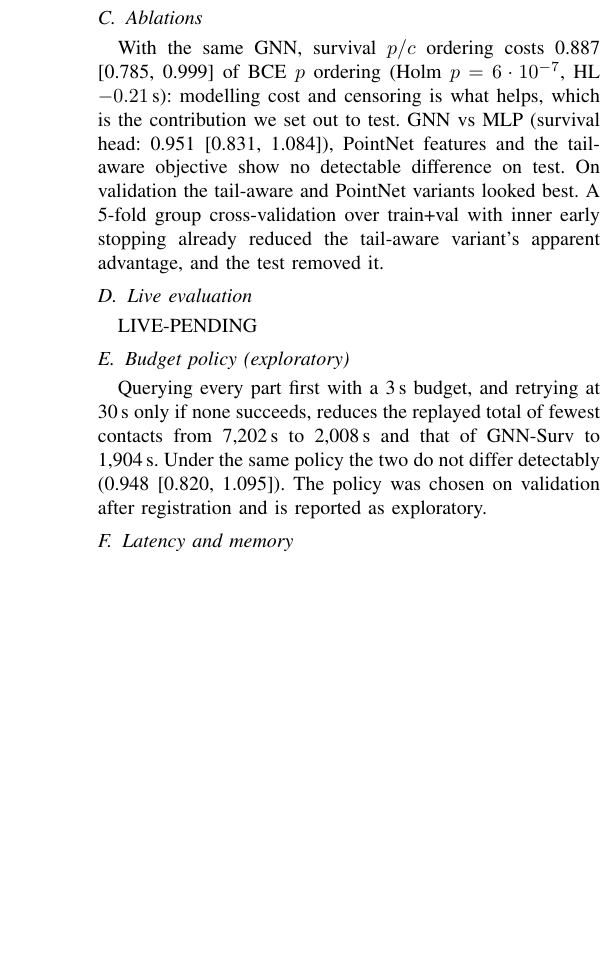
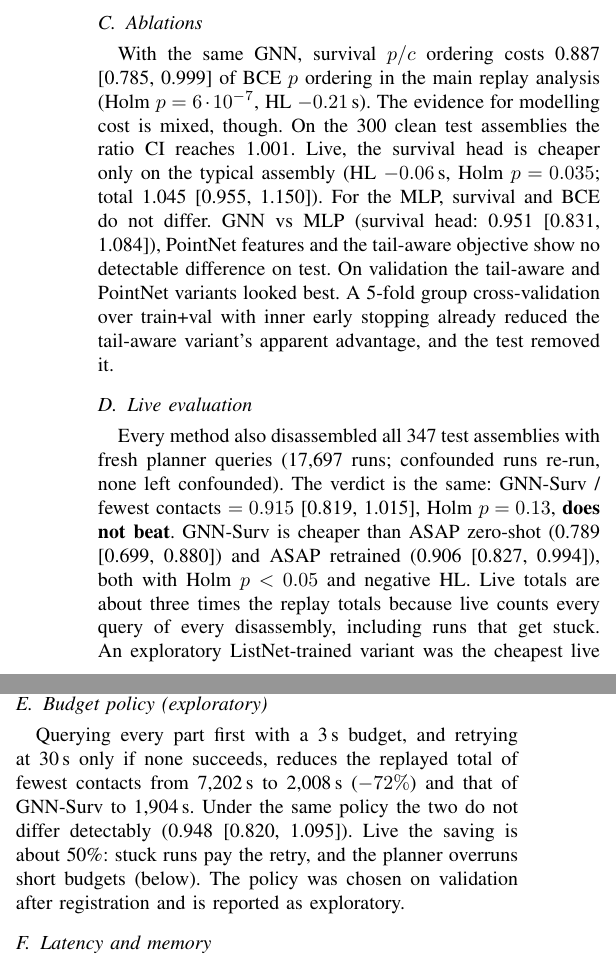
Before and after one commit to AaronChandler976/curved-path-puzzle-solver, a LaTeX paper (paper/main.tex): part of one column of page 3 of 4 before the commit and two parts of the columns of page 3 of 4 after it, the two joined at a grey line, cut so that both start at the same text, the shorter picture padded with empty space. Compiled offline with pdfLaTeX.

Commit message:
paper: live results, mixed survival-vs-BCE evidence, soft-budget limitation

```diff
--- a/paper/main.tex
+++ b/paper/main.tex
@@ -179,19 +181,27 @@ fewest contacts (7{,}202\,s) the ratio is 1.055 [0.887, 1.257] with Holm $p=0.43
 [0.829, 1.226]).
 
 \subsection{Ablations}
-With the same GNN, survival $p/c$ ordering costs 0.887 [0.785, 0.999] of BCE $p$ ordering (Holm $p=6\cdot10^{-7}$, HL
-$-0.21$\,s): modelling cost and censoring is what helps, which is the contribution we set out to test. GNN vs MLP
+With the same GNN, survival $p/c$ ordering costs 0.887 [0.785, 0.999] of BCE $p$ ordering in the main replay
+analysis (Holm $p=6\cdot10^{-7}$, HL $-0.21$\,s). The evidence for modelling cost is mixed, though. On the 300 clean
+test assemblies the ratio CI reaches 1.001. Live, the survival head is cheaper only on the typical assembly
+(HL $-0.06$\,s, Holm $p=0.035$; total 1.045 [0.955, 1.150]). For the MLP, survival and BCE do not differ. GNN vs MLP
 (survival head: 0.951 [0.831, 1.084]), PointNet features and the tail-aware objective show no detectable difference on
 test. On validation the tail-aware and PointNet variants looked best. A 5-fold group cross-validation over train+val with
 inner early stopping already reduced the tail-aware variant's apparent advantage, and the test removed it.
 
 \subsection{Live evaluation}
-LIVE-PENDING
+Every method also disassembled all 347 test assemblies with fresh planner queries (17{,}697 runs; confounded runs re-run,
+none left confounded). The verdict is the same: GNN-Surv / fewest contacts $=0.915$ [0.819, 1.015], Holm $p=0.13$,
+\textbf{does not beat}. GNN-Surv is cheaper than ASAP zero-shot (0.789 [0.699, 0.880]) and ASAP retrained (0.906 [0.827,
+0.994]), both with Holm $p<0.05$ and negative HL. Live totals are about three times the replay totals because live
+counts every query of every disassembly, including runs that get stuck. An exploratory ListNet-trained variant was the
+cheapest live ordering (0.797 vs fewest contacts) but not in replay, so we treat it as a lead, not a result.
 
 \subsection{Budget policy (exploratory)}
 Querying every part first with a 3\,s budget, and retrying at 30\,s only if none succeeds, reduces the replayed total of
-fewest contacts from 7{,}202\,s to 2{,}008\,s and that of GNN-Surv to 1{,}904\,s. Under the same policy the two do not
-differ detectably (0.948 [0.820, 1.095]). The policy was chosen on validation after registration and is reported as
+fewest contacts from 7{,}202\,s to 2{,}008\,s ($-72\%$) and that of GNN-Surv to 1{,}904\,s. Under the same policy the two do
+not differ detectably (0.948 [0.820, 1.095]). Live the saving is about 50\%: stuck runs pay the retry, and the planner
+overruns short budgets (below). The policy was chosen on validation after registration and is reported as
 exploratory.
 
 \subsection{Latency and memory}
@@ -229,4 +239,3 @@ sample.
 \textbf{Limitations.} The sequences are planner-found, not ground truth, and 156 of 2{,}022 assemblies get stuck
 before full disassembly. 919 interpenetrating assemblies exceed our tolerance caps and are excluded. A query is tested
 against the union of the remaining parts as one static obstacle (no grasping, gravity or fixtures). Results are for one
-planner and one budget ($T=30$\,s).
```
Also changed, not shown: paper/main.tex (11 more changed lines).
